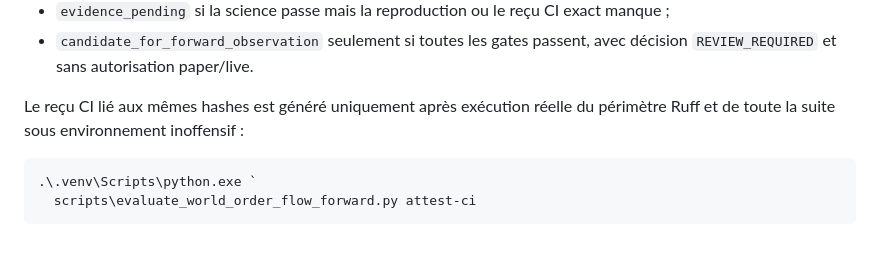
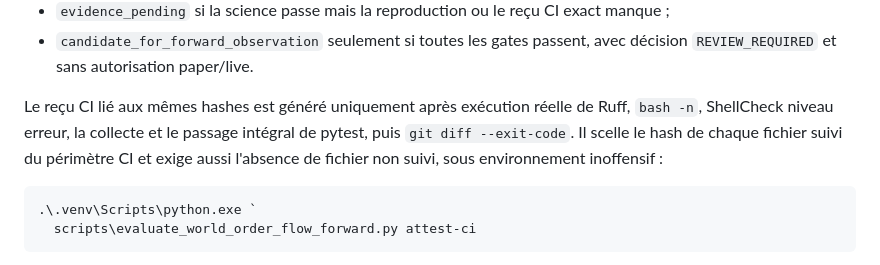
Before and after one commit to Damso74/kraken-alpha-agent, a Markdown page: docs/WORLD_ORDER_FLOW_FORWARD_OPS.md, the part around the change. Drawn GitHub-style.

````diff
--- a/docs/WORLD_ORDER_FLOW_FORWARD_OPS.md
+++ b/docs/WORLD_ORDER_FLOW_FORWARD_OPS.md
@@ -137,8 +137,11 @@ Les statuts sont strictement séparés :
 - `candidate_for_forward_observation` seulement si toutes les gates passent,
   avec décision `REVIEW_REQUIRED` et sans autorisation paper/live.
 
-Le reçu CI lié aux mêmes hashes est généré uniquement après exécution réelle du
-périmètre Ruff et de toute la suite sous environnement inoffensif :
+Le reçu CI lié aux mêmes hashes est généré uniquement après exécution réelle de
+Ruff, `bash -n`, ShellCheck niveau erreur, la collecte et le passage intégral de
+pytest, puis `git diff --exit-code`. Il scelle le hash de chaque fichier suivi
+du périmètre CI et exige aussi l'absence de fichier non suivi, sous environnement
+inoffensif :
 
 ```powershell
 .\.venv\Scripts\python.exe `
````
Also changed, not shown: docs/EXECUTION_TOXICITY_OPS.md (+6 -3 lines), reports/EDGE_SPRINT_PRODUCTION_STATUS.md (+23 -8 lines).
